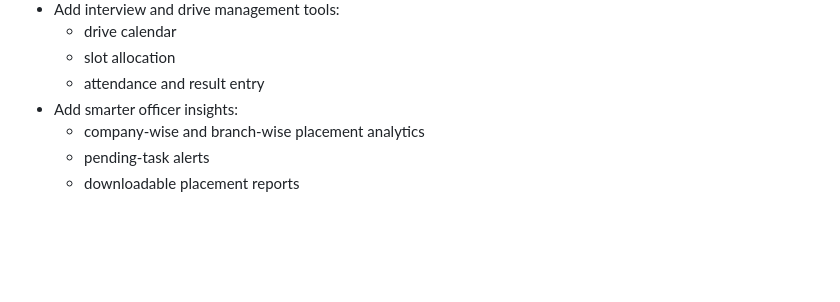
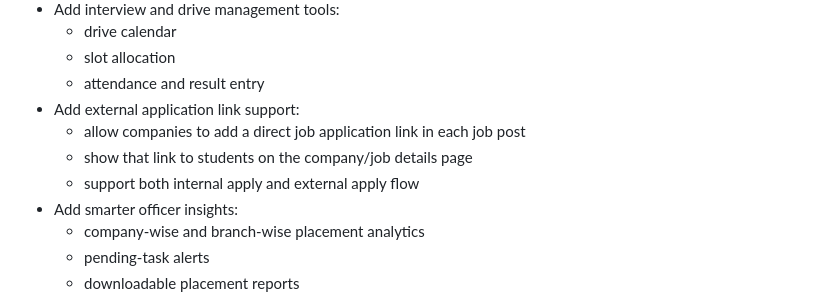
Before and after one commit to HimaPH05/Placement-Hub, a Markdown page: README.md, the part around the change. Rendered like a GitHub page; blank space fills up the shorter version.

Commit message:
Add comprehensive project README

```diff
--- a/README.md
+++ b/README.md
@@ -244,6 +244,10 @@ You can update password from:
   - drive calendar
   - slot allocation
   - attendance and result entry
+- Add external application link support:
+  - allow companies to add a direct job application link in each job post
+  - show that link to students on the company/job details page
+  - support both internal apply and external apply flow
 - Add smarter officer insights:
   - company-wise and branch-wise placement analytics
   - pending-task alerts
```
